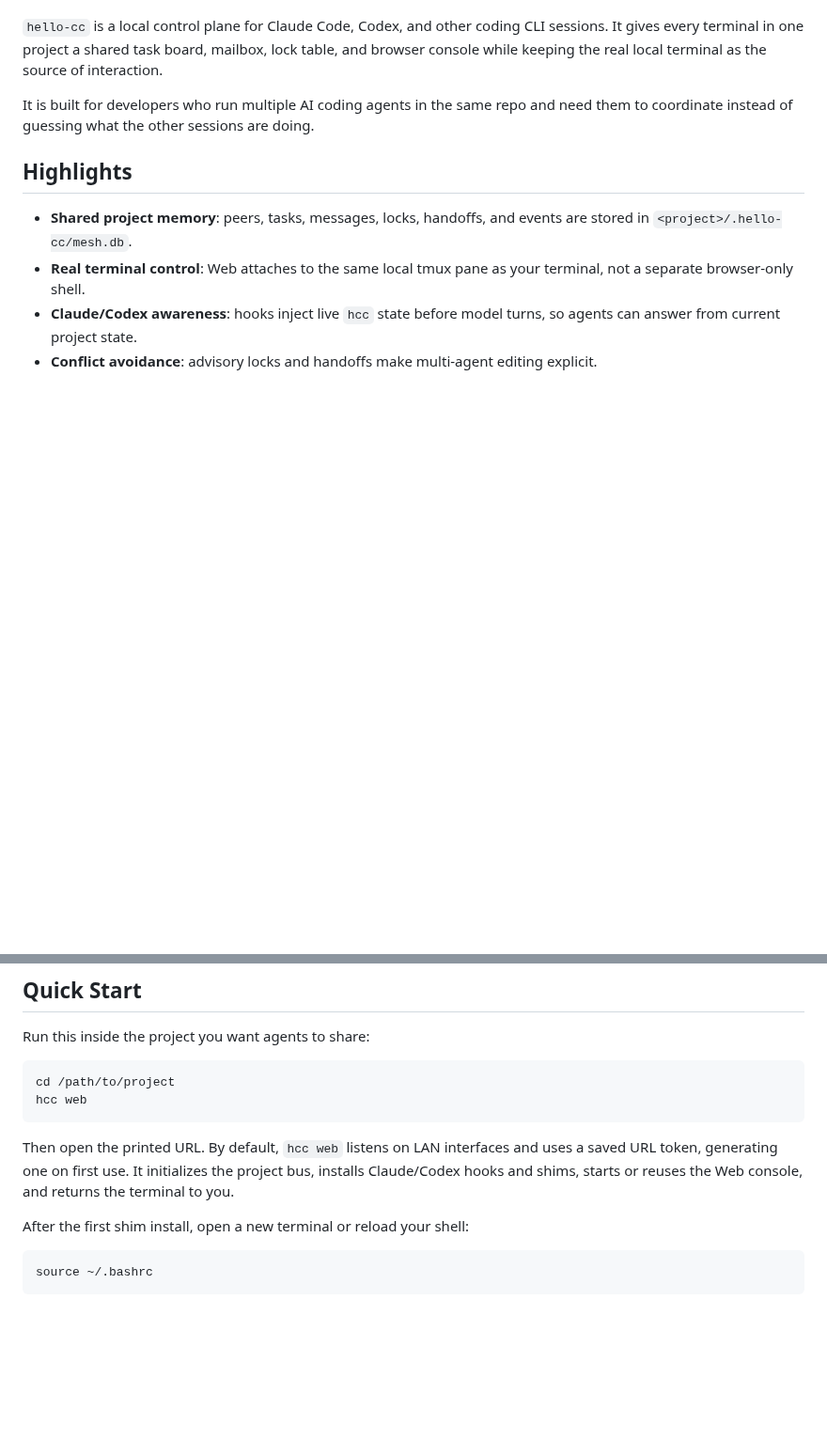
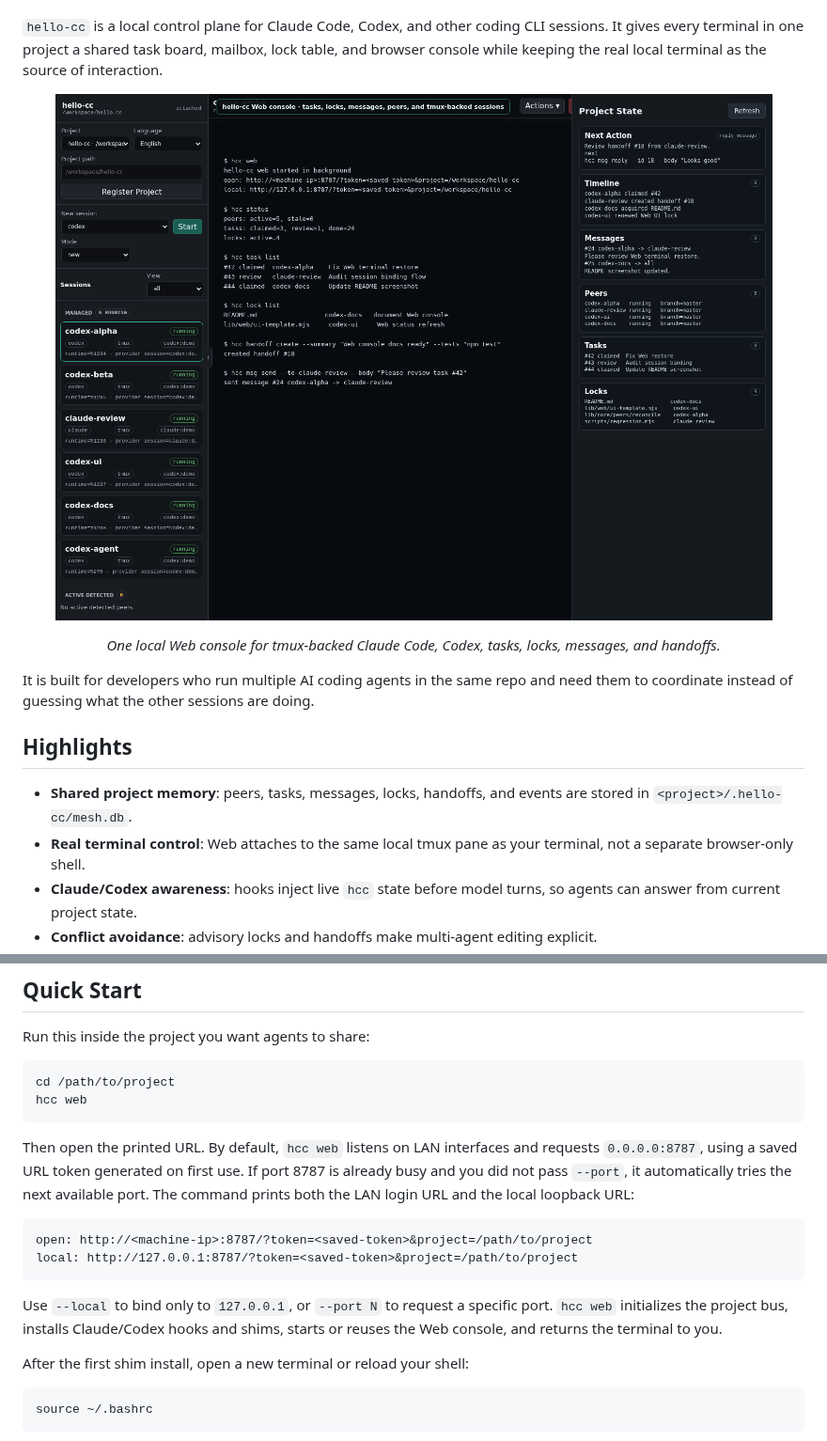
Before and after one commit to Dullne/hello-cc, a Markdown page: README.md, 2 parts joined by grey strips. Shown at 94% size. GitHub-like rendering; pictures changed too: assets/screenshots/web-console.png (added); blank space fills up the shorter version.

Commit message:
docs: add web console screenshot

````diff
--- a/README.md
+++ b/README.md
@@ -17,6 +17,14 @@
 CLI sessions. It gives every terminal in one project a shared task board,
 mailbox, lock table, and browser console while keeping the real local terminal
 as the source of interaction.
+
+<p align="center">
+  <img src="assets/screenshots/web-console.png" width="900" alt="hello-cc Web console showing agent sessions, task state, locks, messages, and terminal output">
+</p>
+
+<p align="center">
+  <em>One local Web console for tmux-backed Claude Code, Codex, tasks, locks, messages, and handoffs.</em>
+</p>
 
 It is built for developers who run multiple AI coding agents in the same repo
 and need them to coordinate instead of guessing what the other sessions are
@@ -81,9 +89,19 @@ hcc web
 ```
 
 Then open the printed URL. By default, `hcc web` listens on LAN interfaces and
-uses a saved URL token, generating one on first use. It initializes the project bus, installs
-Claude/Codex hooks and shims, starts or reuses the Web console, and returns the
-terminal to you.
+requests `0.0.0.0:8787`, using a saved URL token generated on first use. If
+port 8787 is already busy and you did not pass `--port`, it automatically tries
+the next available port. The command prints both the LAN login URL and the local
+loopback URL:
+
+```text
+open: http://<machine-ip>:8787/?token=<saved-token>&project=/path/to/project
+local: http://127.0.0.1:8787/?token=<saved-token>&project=/path/to/project
+```
+
+Use `--local` to bind only to `127.0.0.1`, or `--port N` to request a specific
+port. `hcc web` initializes the project bus, installs Claude/Codex hooks and
+shims, starts or reuses the Web console, and returns the terminal to you.
 
 After the first shim install, open a new terminal or reload your shell:
 
````
Also changed, not shown: README.zh-CN.md (+21 -3 lines).
